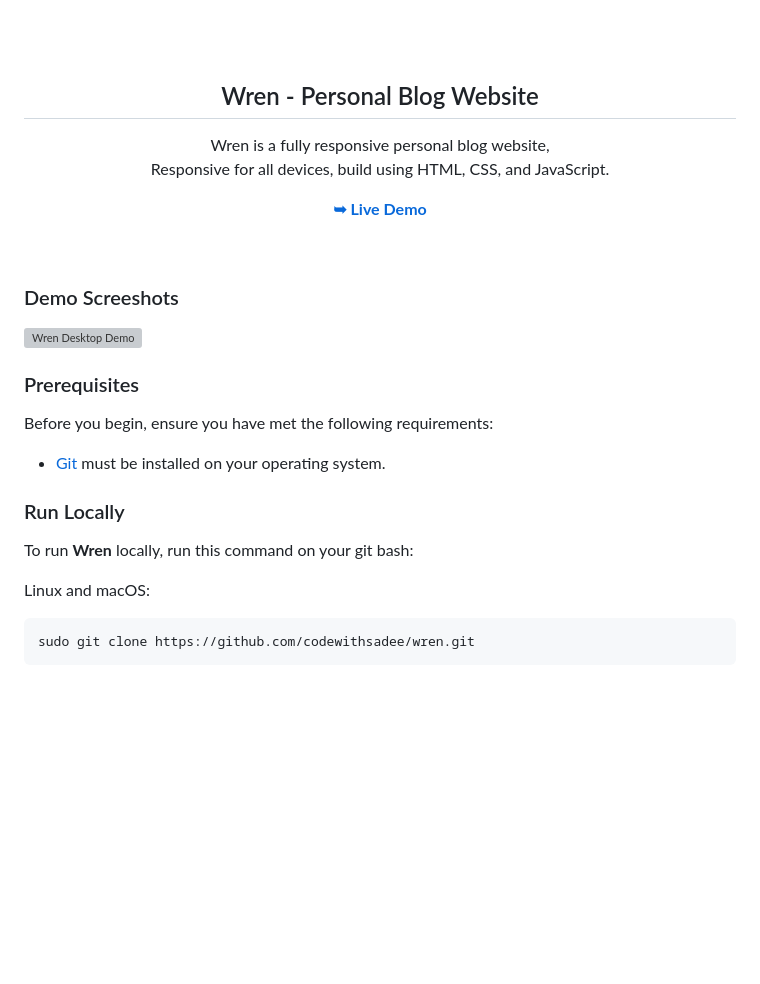
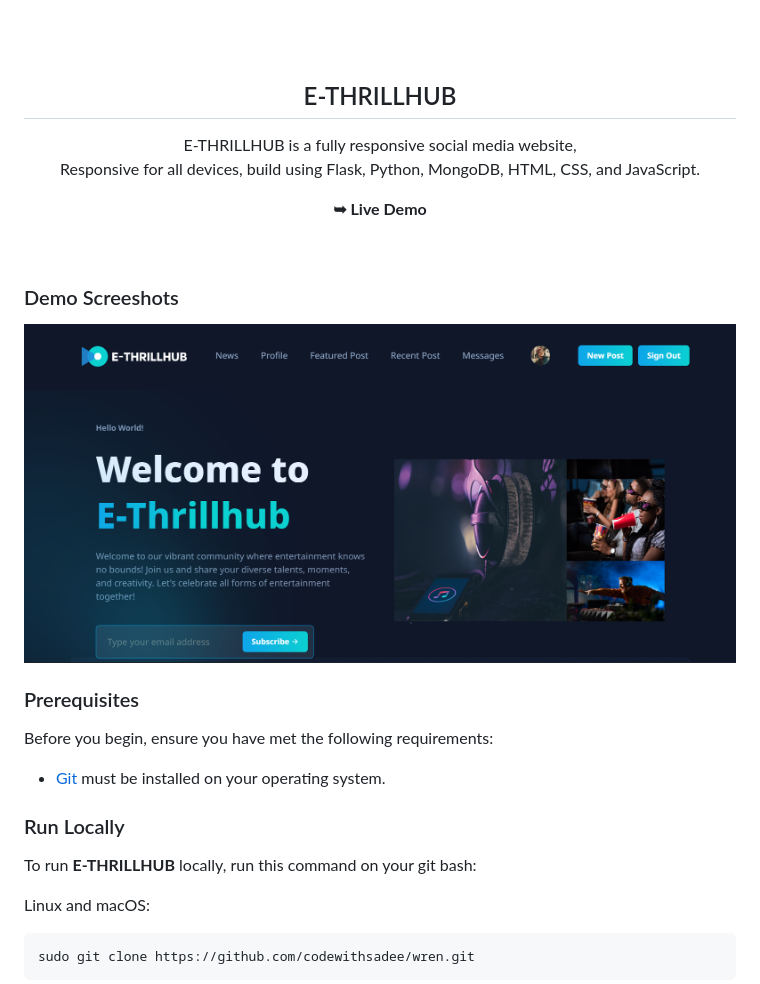
Before and after one commit to NdefoAfam/E-THRILLHUB, a Markdown page: README.md, the part around the change printed below. Rendered like a GitHub page; pictures changed too: assets/images/ETHRILL.png (added); blank space fills up the shorter version; grey boxes are pictures that could not be loaded.

```diff
--- a/README.md
+++ b/README.md
@@ -9,7 +9,7 @@
   <br />
   <br />
 
-  <h2 align="center">Wren - Personal Blog Website</h2>
+  <h2 align="center">E-THRILLHUB</h2>
 
-  Wren is a fully responsive personal blog website, <br />Responsive for all devices, build using HTML, CSS, and JavaScript.
+  E-THRILLHUB is a fully responsive social media website, <br />Responsive for all devices, build using Flask, Python, MongoDB, HTML, CSS, and JavaScript.
 
@@ -21,7 +21,7 @@
 
 ### Demo Screeshots
 
-![Wren Desktop Demo](./readme-images/desktop.png "Desktop Demo")
+![Wren Desktop Demo](./assets/images/ETHRILL.png "Desktop Demo")
 
 ### Prerequisites
 
@@ -31,7 +31,7 @@ Before you begin, ensure you have met the following requirements:
 
 ### Run Locally
 
-To run **Wren** locally, run this command on your git bash:
+To run **E-THRILLHUB** locally, run this command on your git bash:
 
 Linux and macOS:
 
```
Also changed, not shown: other parts of README.md (+1 -1 lines).
